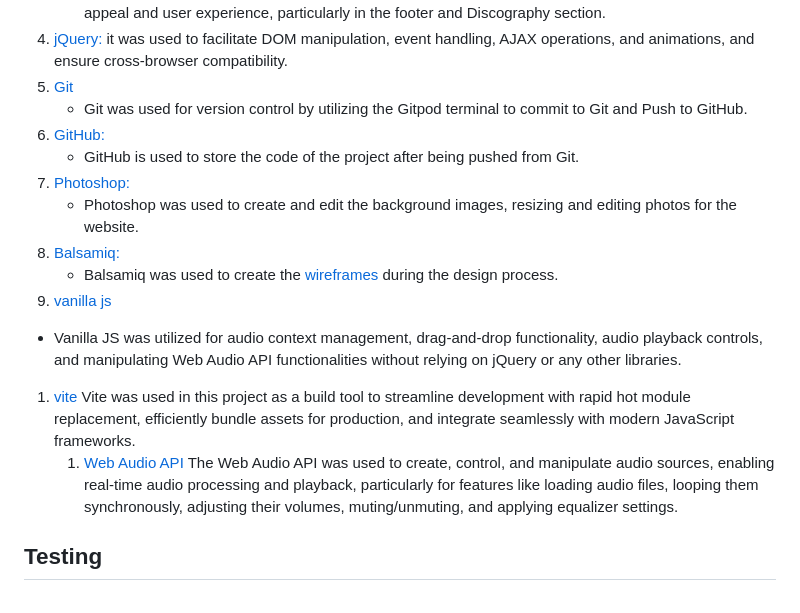
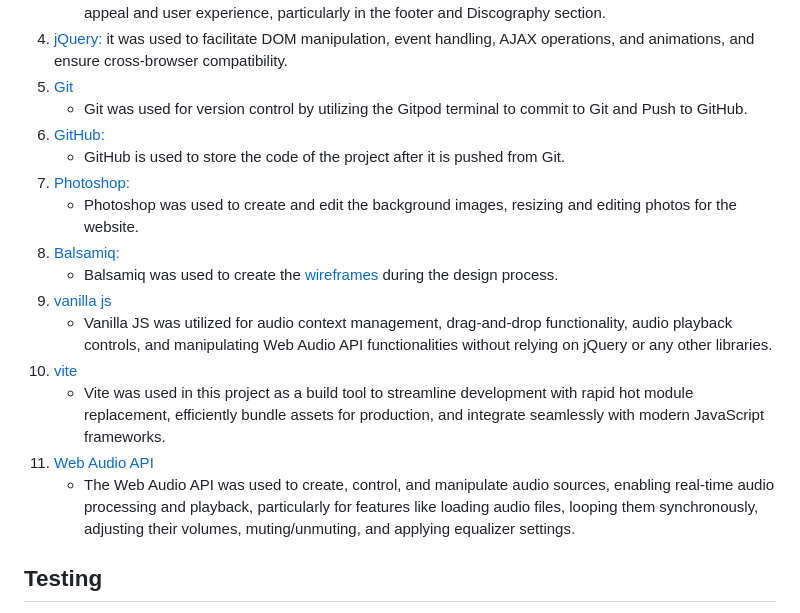
Before and after one commit to Moodyw03/moodloop-final, a Markdown page: README.md, the part around the change. Rendered like a GitHub page.

```diff
--- a/README.md
+++ b/README.md
@@ -178,17 +178,17 @@ This section paints a clear picture of how media queries are employed within the
 1. [Git](https://git-scm.com/)
     - Git was used for version control by utilizing the Gitpod terminal to commit to Git and Push to GitHub.
 1. [GitHub:](https://github.com/)
-    - GitHub is used to store the code of the project after being pushed from Git.
+    - GitHub is used to store the code of the project after it is pushed from Git.
 1. [Photoshop:](https://www.adobe.com/ie/products/photoshop.html)
     - Photoshop was used to create and edit the background images, resizing  and editing photos for the website.
 1. [Balsamiq:](https://balsamiq.com/)
     - Balsamiq was used to create the [wireframes](https://github.com/) during the design process.
 1. [vanilla js](https://vanilla.js.org/)
-  -  Vanilla JS was utilized for audio context management, drag-and-drop functionality, audio playback controls, and manipulating Web Audio API functionalities without relying on jQuery or any other libraries.
+     -  Vanilla JS was utilized for audio context management, drag-and-drop functionality, audio playback controls, and manipulating Web Audio API functionalities without relying on jQuery or any other libraries.
 1. [vite](https://vitejs.dev/)
-    Vite was used in this project as a build tool to streamline development with rapid hot module replacement, efficiently bundle assets for production, and integrate seamlessly with modern JavaScript frameworks.
-   1. [Web Audio API](https://developer.mozilla.org/en-US/docs/Web/API/Web_Audio_API)
-      The Web Audio API was used to create, control, and manipulate audio sources, enabling real-time audio processing and playback, particularly for features like loading audio files, looping them synchronously, adjusting their volumes, muting/unmuting, and applying equalizer settings.
+   -  Vite was used in this project as a build tool to streamline development with rapid hot module replacement, efficiently bundle assets for production, and integrate seamlessly with modern JavaScript frameworks.
+1. [Web Audio API](https://developer.mozilla.org/en-US/docs/Web/API/Web_Audio_API)
+   -  The Web Audio API was used to create, control, and manipulate audio sources, enabling real-time audio processing and playback, particularly for features like loading audio files, looping them synchronously, adjusting their volumes, muting/unmuting, and applying equalizer settings.
 
 ## Testing
 
```
